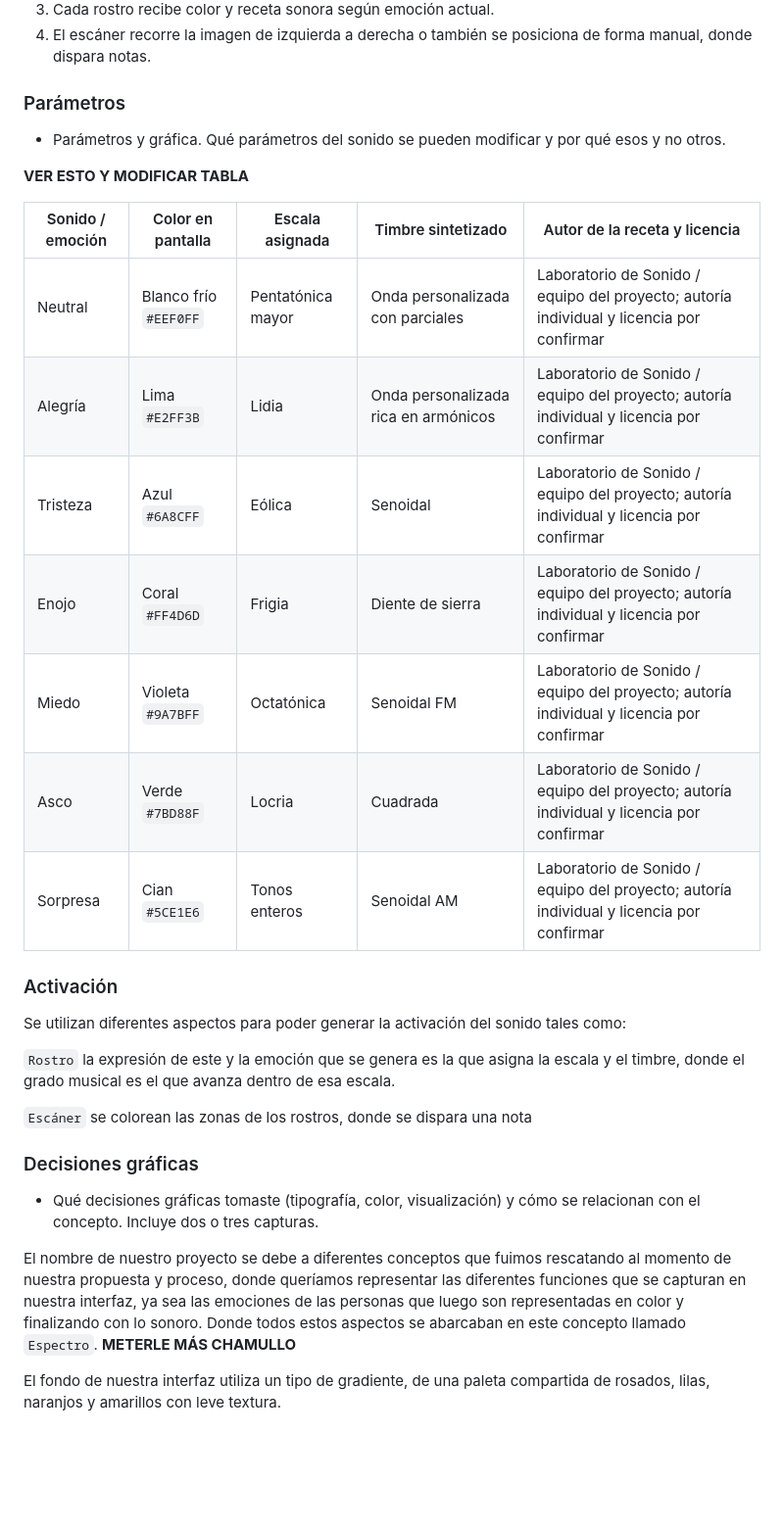
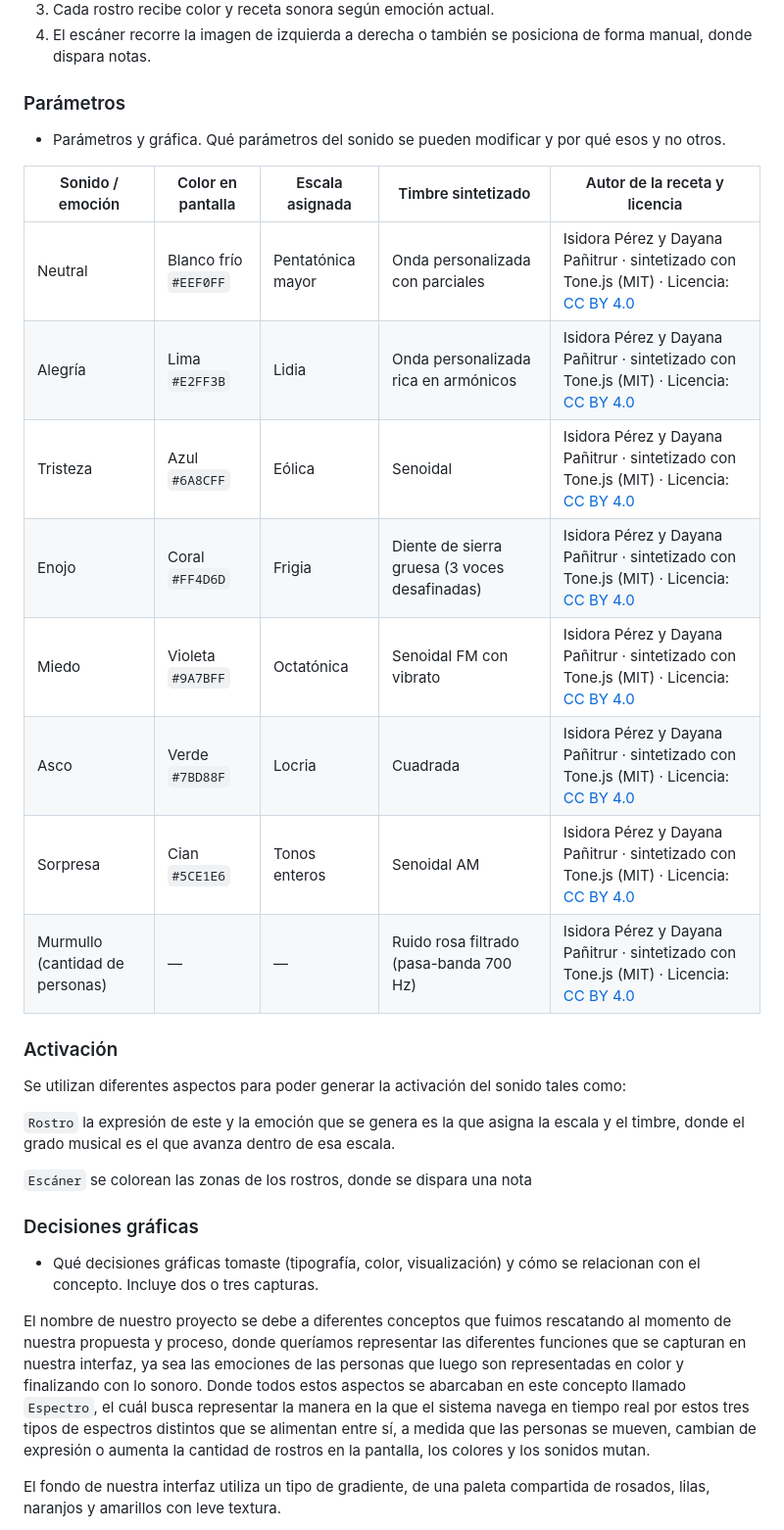
Before and after one commit to isipm08/espectro, a Markdown page: README.md, the part around the change. Shown at 98% size. Drawn GitHub-style; blank space fills up the shorter version.

Commit message:
Revise sound parameters and project description
Updated sound parameters table with authorship and licensing information. Enhanced project description for clarity.

````diff
--- a/README.md
+++ b/README.md
@@ -39,17 +39,16 @@ Los fenómenos de la imagen que gatillan el sonido son dos:
 ### Parámetros
 - Parámetros y gráfica. Qué parámetros del sonido se pueden modificar y por qué esos y no otros.
 
-**VER ESTO Y MODIFICAR TABLA**
-
 | Sonido / emoción | Color en pantalla | Escala asignada | Timbre sintetizado | Autor de la receta y licencia |
 |---|---|---|---|---|
-| Neutral | Blanco frío `#EEF0FF` | Pentatónica mayor | Onda personalizada con parciales | Laboratorio de Sonido / equipo del proyecto; autoría individual y licencia por confirmar |
-| Alegría | Lima `#E2FF3B` | Lidia | Onda personalizada rica en armónicos | Laboratorio de Sonido / equipo del proyecto; autoría individual y licencia por confirmar |
-| Tristeza | Azul `#6A8CFF` | Eólica | Senoidal | Laboratorio de Sonido / equipo del proyecto; autoría individual y licencia por confirmar |
-| Enojo | Coral `#FF4D6D` | Frigia | Diente de sierra | Laboratorio de Sonido / equipo del proyecto; autoría individual y licencia por confirmar |
-| Miedo | Violeta `#9A7BFF` | Octatónica | Senoidal FM | Laboratorio de Sonido / equipo del proyecto; autoría individual y licencia por confirmar |
-| Asco | Verde `#7BD88F` | Locria | Cuadrada | Laboratorio de Sonido / equipo del proyecto; autoría individual y licencia por confirmar |
-| Sorpresa | Cian `#5CE1E6` | Tonos enteros | Senoidal AM | Laboratorio de Sonido / equipo del proyecto; autoría individual y licencia por confirmar |
+| Neutral | Blanco frío `#EEF0FF` | Pentatónica mayor | Onda personalizada con parciales | Isidora Pérez y Dayana Pañitrur · sintetizado con Tone.js (MIT) · Licencia: [CC BY 4.0](https://creativecommons.org/licenses/by/4.0/deed.es) |
+| Alegría | Lima `#E2FF3B` | Lidia | Onda personalizada rica en armónicos | Isidora Pérez y Dayana Pañitrur · sintetizado con Tone.js (MIT) · Licencia: [CC BY 4.0](https://creativecommons.org/licenses/by/4.0/deed.es) |
+| Tristeza | Azul `#6A8CFF` | Eólica | Senoidal | Isidora Pérez y Dayana Pañitrur · sintetizado con Tone.js (MIT) · Licencia: [CC BY 4.0](https://creativecommons.org/licenses/by/4.0/deed.es) |
+| Enojo | Coral `#FF4D6D` | Frigia | Diente de sierra gruesa (3 voces desafinadas) | Isidora Pérez y Dayana Pañitrur · sintetizado con Tone.js (MIT) · Licencia: [CC BY 4.0](https://creativecommons.org/licenses/by/4.0/deed.es) |
+| Miedo | Violeta `#9A7BFF` | Octatónica | Senoidal FM con vibrato | Isidora Pérez y Dayana Pañitrur · sintetizado con Tone.js (MIT) · Licencia: [CC BY 4.0](https://creativecommons.org/licenses/by/4.0/deed.es) |
+| Asco | Verde `#7BD88F` | Locria | Cuadrada | Isidora Pérez y Dayana Pañitrur · sintetizado con Tone.js (MIT) · Licencia: [CC BY 4.0](https://creativecommons.org/licenses/by/4.0/deed.es) |
+| Sorpresa | Cian `#5CE1E6` | Tonos enteros | Senoidal AM | Isidora Pérez y Dayana Pañitrur · sintetizado con Tone.js (MIT) · Licencia: [CC BY 4.0](https://creativecommons.org/licenses/by/4.0/deed.es) |
+| Murmullo (cantidad de personas) | — | — | Ruido rosa filtrado (pasa-banda 700 Hz) | Isidora Pérez y Dayana Pañitrur · sintetizado con Tone.js (MIT) · Licencia: [CC BY 4.0](https://creativecommons.org/licenses/by/4.0/deed.es) |
 
 ### Activación
 Se utilizan diferentes aspectos para poder generar la activación del sonido tales como:
@@ -61,7 +60,7 @@ Se utilizan diferentes aspectos para poder generar la activación del sonido tal
 ### Decisiones gráficas
 - Qué decisiones gráficas tomaste (tipografía, color, visualización) y cómo se relacionan con el concepto. Incluye dos o tres capturas.
 
-El nombre de nuestro proyecto se debe a diferentes conceptos que fuimos rescatando al momento de nuestra propuesta y proceso, donde queríamos representar las diferentes funciones que se capturan en nuestra interfaz, ya sea las emociones de las personas que luego son representadas en color y finalizando con lo sonoro. Donde todos estos aspectos se abarcaban en este concepto llamado ```Espectro```. **METERLE MÁS CHAMULLO**
+El nombre de nuestro proyecto se debe a diferentes conceptos que fuimos rescatando al momento de nuestra propuesta y proceso, donde queríamos representar las diferentes funciones que se capturan en nuestra interfaz, ya sea las emociones de las personas que luego son representadas en color y finalizando con lo sonoro. Donde todos estos aspectos se abarcaban en este concepto llamado ```Espectro```, el cuál busca representar la manera en la que el sistema navega en tiempo real por estos tres tipos de espectros distintos que se alimentan entre sí, a medida que las personas se mueven, cambian de expresión o aumenta la cantidad de rostros en la pantalla, los colores y los sonidos mutan.
 
 El fondo de nuestra interfaz utiliza un tipo de gradiente, de una paleta compartida de rosados, lilas, naranjos y amarillos con leve textura.
 
````
